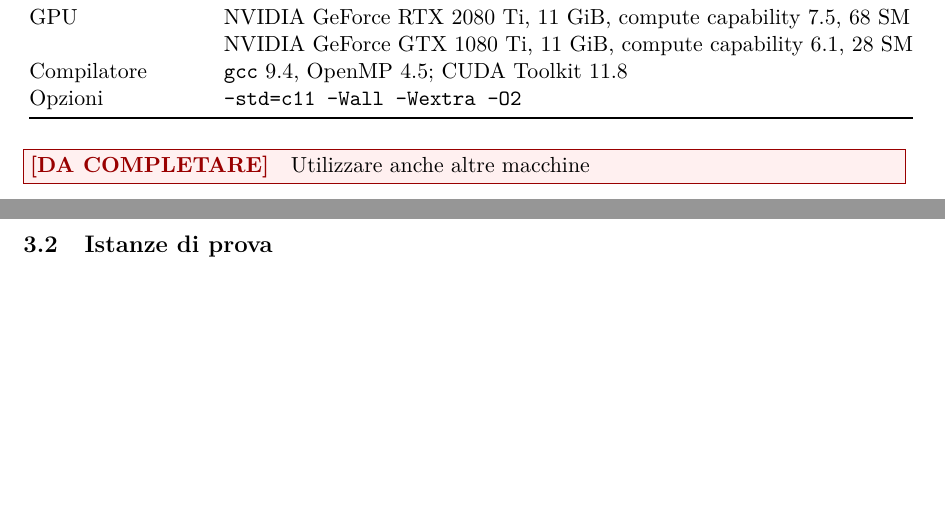
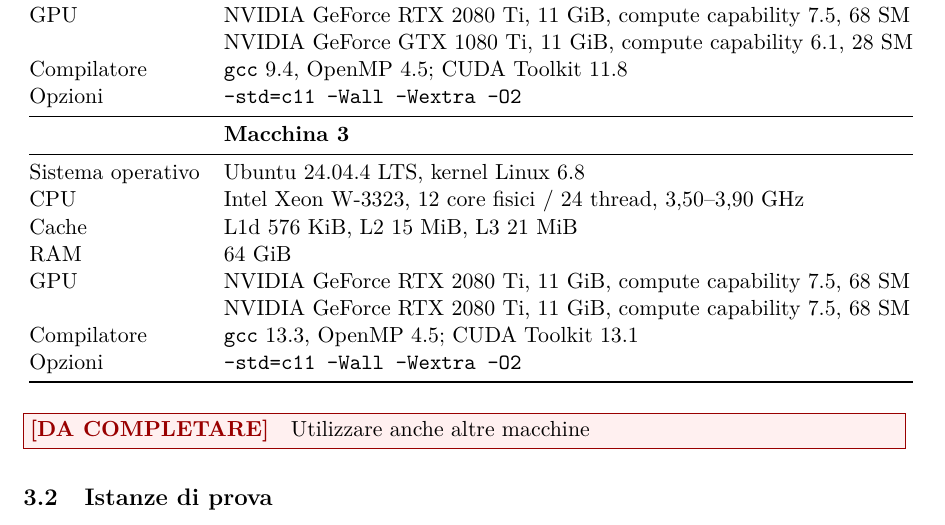
Before and after one commit to EmanueleCecchia/pagerank-openmp-cuda, a LaTeX document (relazione/relazione.tex): two parts of pages 13 and 14 of 19 before the commit and part of page 14 of 20 after it, the two joined at a grey line, cut so that both start at the same text, the shorter picture padded with empty space. Compiled offline with pdfLaTeX.

Commit message:
Aggiungi la Macchina 3 alla tabella degli ambienti di prova
La macchina CUDA-srv raggiunta in SSH: Intel Xeon W-3323 a 12 core
fisici / 24 thread, 3,50-3,90 GHz, L3 21 MiB, 64 GiB di RAM su un solo
nodo NUMA, due RTX 2080 Ti (compute capability 7.5, 68 SM ciascuna),
Ubuntu 24.04 con gcc 13.3 e CUDA 13.1. Servira' a vedere se il calo di
prestazioni fra 4 e 8 thread dipende dalla CPU.

Le due GPU stanno su righe separate come nella Macchina 2: su una riga
sola la tabella usciva dal margine. Il PDF e' ricompilato da questa
versione.

Co-Authored-By: Claude Opus 5.5 <noreply@anthropic.com>

```diff
--- a/relazione/relazione.tex
+++ b/relazione/relazione.tex
@@ -900,6 +900,17 @@ GPU               & NVIDIA GeForce RTX 2080 Ti, 11 GiB, compute capability 7.5,
                   & NVIDIA GeForce GTX 1080 Ti, 11 GiB, compute capability 6.1, 28 SM \\
 Compilatore       & \texttt{gcc} 9.4, OpenMP 4.5; CUDA Toolkit 11.8 \\
 Opzioni           & \texttt{-std=c11 -Wall -Wextra -O2} \\
+\midrule
+                  & \textbf{Macchina 3} \\
+\midrule
+Sistema operativo & Ubuntu 24.04.4 LTS, kernel Linux 6.8 \\
+CPU               & Intel Xeon W-3323, 12 core fisici / 24 thread, 3,50--3,90 GHz \\
+Cache             & L1d 576 KiB, L2 15 MiB, L3 21 MiB \\
+RAM               & 64 GiB \\
+GPU               & NVIDIA GeForce RTX 2080 Ti, 11 GiB, compute capability 7.5, 68 SM \\
+                  & NVIDIA GeForce RTX 2080 Ti, 11 GiB, compute capability 7.5, 68 SM \\
+Compilatore       & \texttt{gcc} 13.3, OpenMP 4.5; CUDA Toolkit 13.1 \\
+Opzioni           & \texttt{-std=c11 -Wall -Wextra -O2} \\
 \bottomrule
 \end{tabular}
 \end{center}
```
Also changed, not shown: relazione/relazione.pdf.
